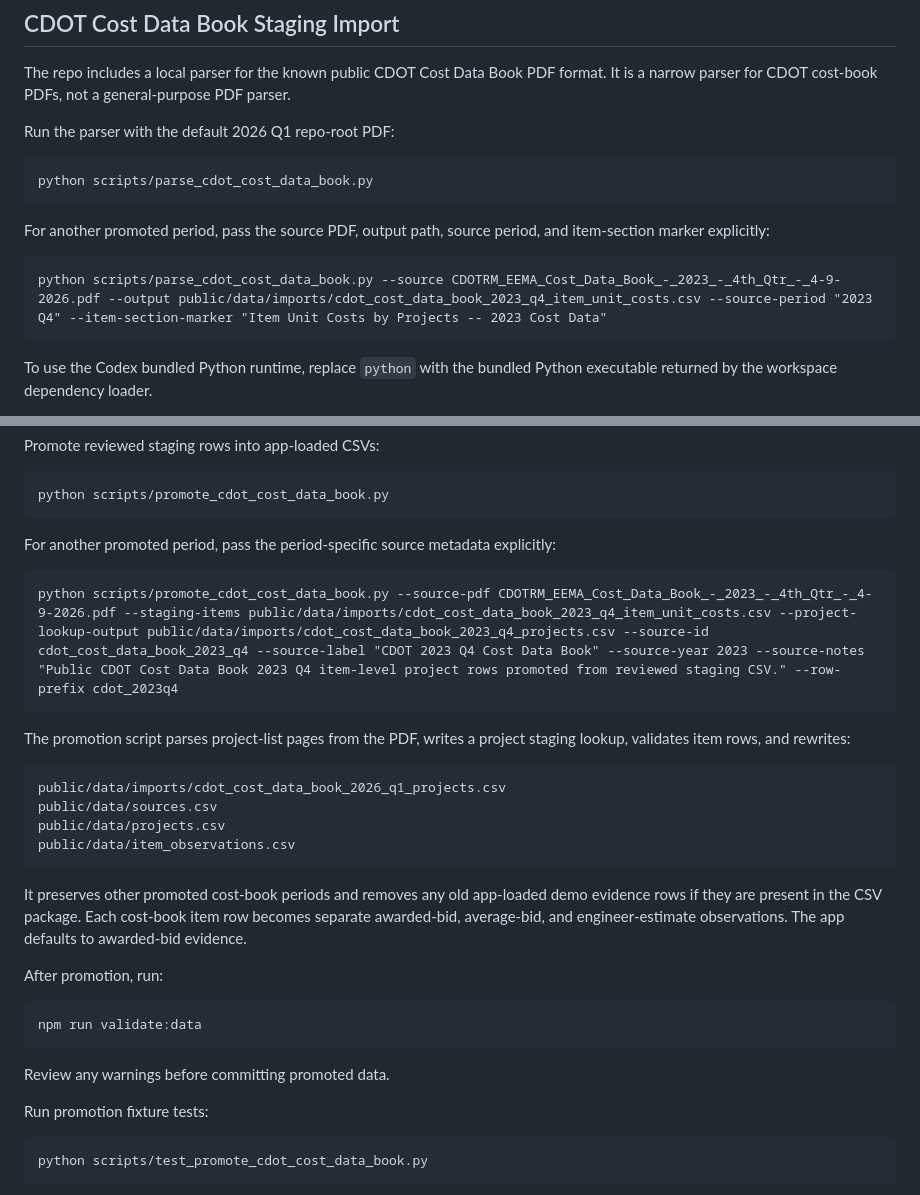
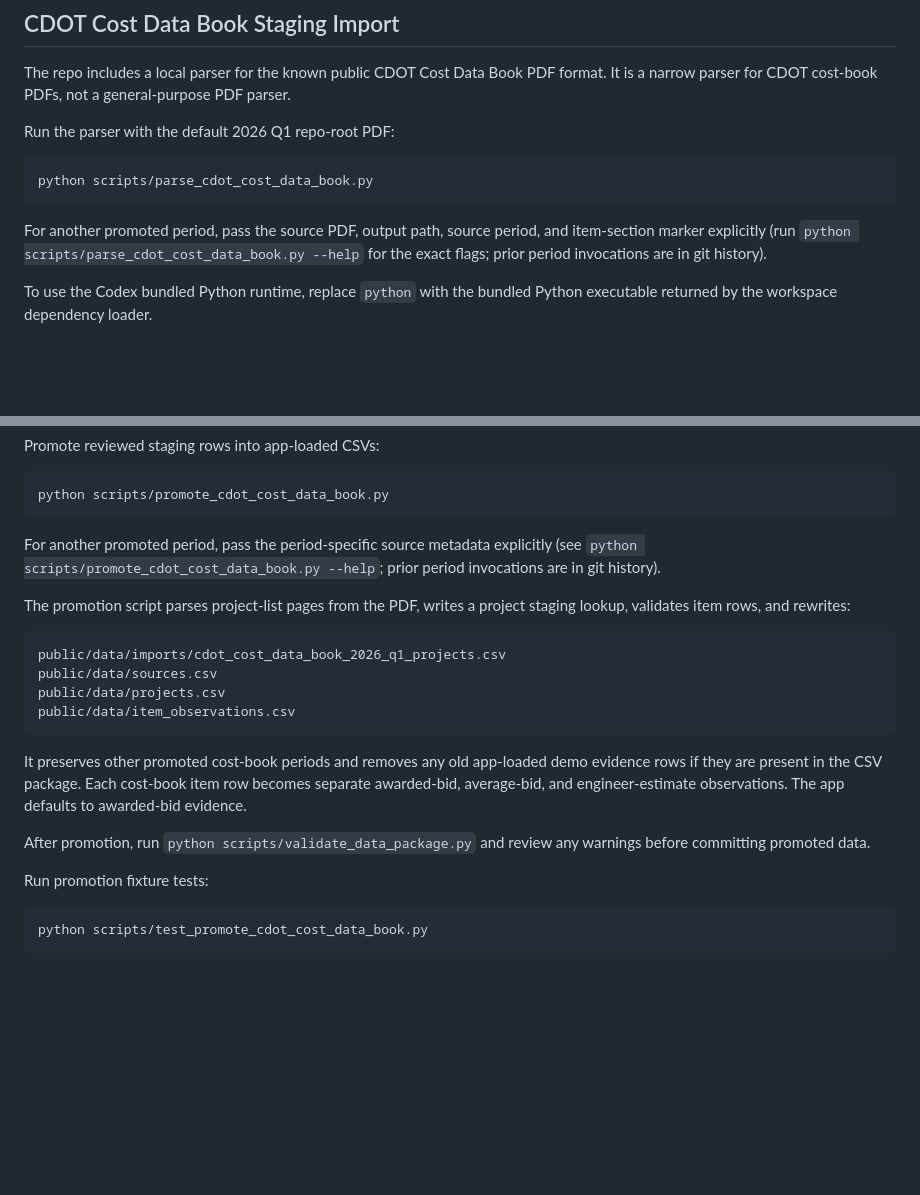
Before and after one commit to caseywalrath/roadway_cost_estimator, a Markdown page: docs/implementation_notes.md, 2 parts joined by grey strips. Drawn GitHub-style; blank space fills up the shorter version.

````diff
--- a/docs/implementation_notes.md
+++ b/docs/implementation_notes.md
@@ -137,11 +104,9 @@ Run the parser with the default 2026 Q1 repo-root PDF:
 python scripts/parse_cdot_cost_data_book.py
 ```
 
-For another promoted period, pass the source PDF, output path, source period, and item-section marker explicitly:
-
-```text
-python scripts/parse_cdot_cost_data_book.py --source CDOTRM_EEMA_Cost_Data_Book_-_2023_-_4th_Qtr_-_4-9-2026.pdf --output public/data/imports/cdot_cost_data_book_2023_q4_item_unit_costs.csv --source-period "2023 Q4" --item-section-marker "Item Unit Costs by Projects -- 2023 Cost Data"
-```
+For another promoted period, pass the source PDF, output path, source period, and item-section
+marker explicitly (run `python scripts/parse_cdot_cost_data_book.py --help` for the exact flags;
+prior period invocations are in git history).
 
 To use the Codex bundled Python runtime, replace `python` with the bundled Python executable returned by the workspace dependency loader.
 
@@ -169,11 +134,9 @@ Promote reviewed staging rows into app-loaded CSVs:
 python scripts/promote_cdot_cost_data_book.py
 ```
 
-For another promoted period, pass the period-specific source metadata explicitly:
-
-```text
-python scripts/promote_cdot_cost_data_book.py --source-pdf CDOTRM_EEMA_Cost_Data_Book_-_2023_-_4th_Qtr_-_4-9-2026.pdf --staging-items public/data/imports/cdot_cost_data_book_2023_q4_item_unit_costs.csv --project-lookup-output public/data/imports/cdot_cost_data_book_2023_q4_projects.csv --source-id cdot_cost_data_book_2023_q4 --source-label "CDOT 2023 Q4 Cost Data Book" --source-year 2023 --source-notes "Public CDOT Cost Data Book 2023 Q4 item-level project rows promoted from reviewed staging CSV." --row-prefix cdot_2023q4
-```
+For another promoted period, pass the period-specific source metadata explicitly (see
+`python scripts/promote_cdot_cost_data_book.py --help`; prior period invocations are in git
+history).
 
 The promotion script parses project-list pages from the PDF, writes a project staging lookup, validates item rows, and rewrites:
 
@@ -186,13 +149,7 @@ public/data/item_observations.csv
 
 It preserves other promoted cost-book periods and removes any old app-loaded demo evidence rows if they are present in the CSV package. Each cost-book item row becomes separate awarded-bid, average-bid, and engineer-estimate observations. The app defaults to awarded-bid evidence.
 
-After promotion, run:
-
-```text
-npm run validate:data
-```
-
-Review any warnings before committing promoted data.
+After promotion, run `python scripts/validate_data_package.py` and review any warnings before committing promoted data.
 
 Run promotion fixture tests:
 
````
Also changed, not shown: other parts of docs/implementation_notes.md (+27 -59 lines), codex.md (+63 -196 lines), docs/data_schema.md (+1 -1 lines).
